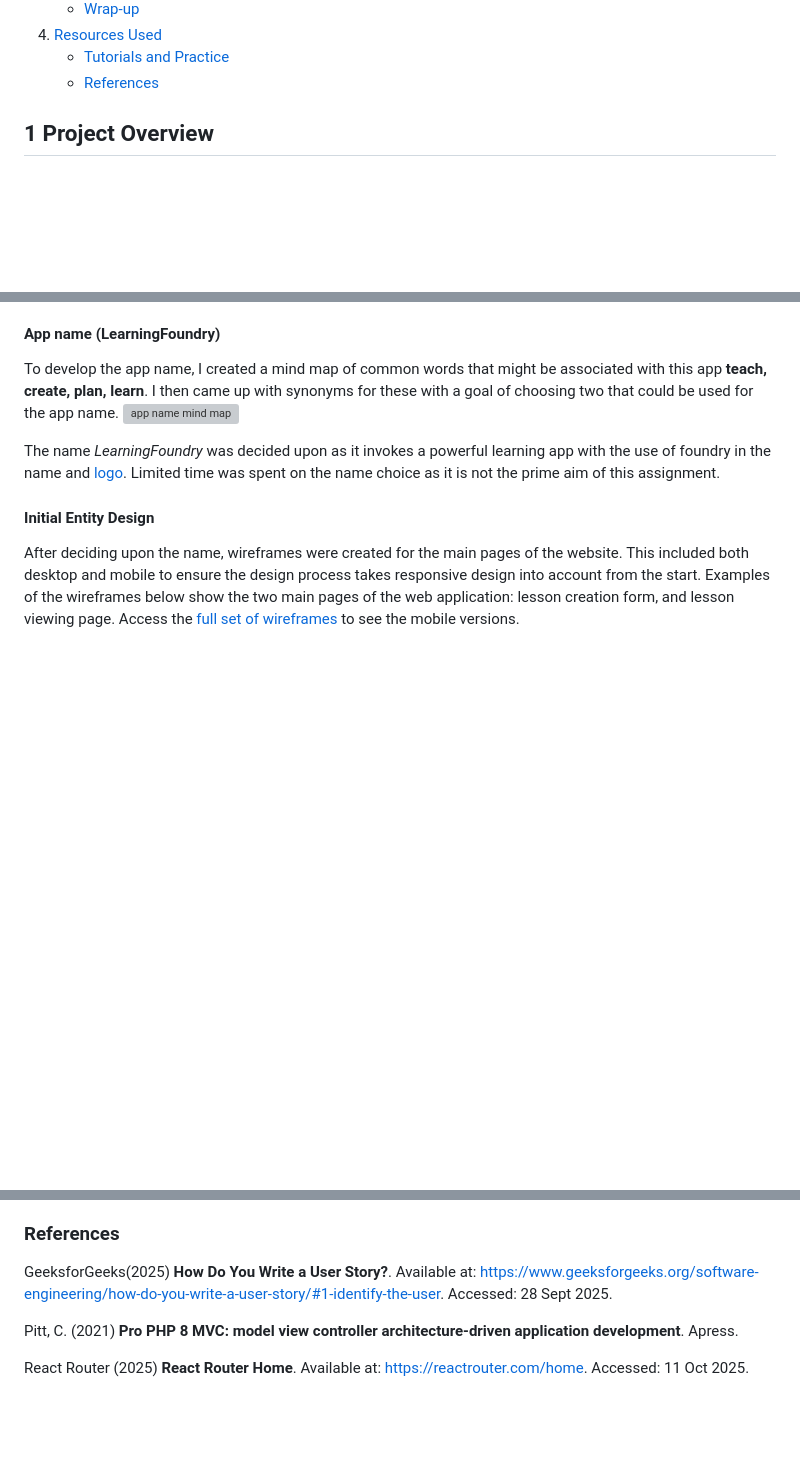
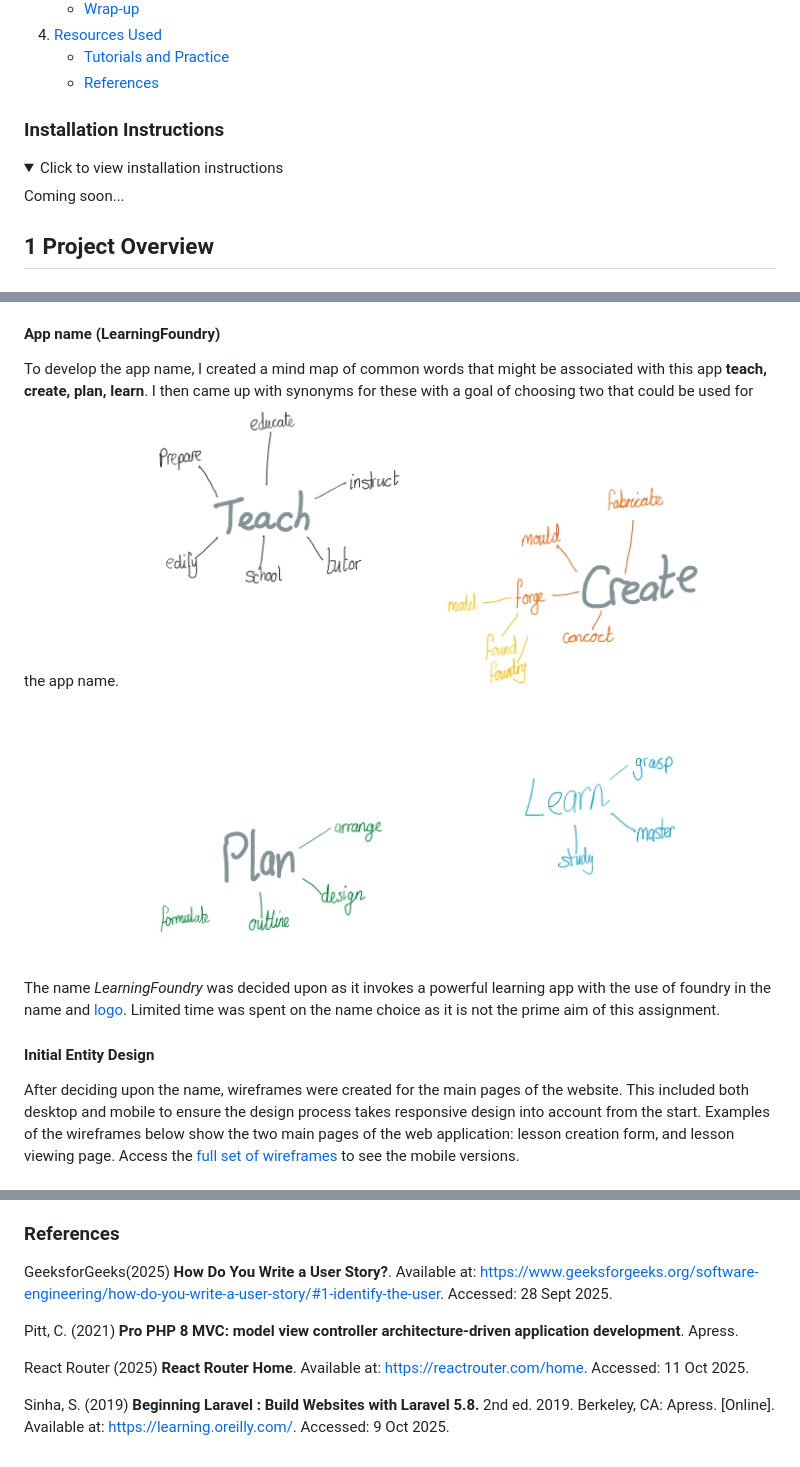
Before and after one commit to I-DAnders-91/7CS069-WebApp, a Markdown page: README.md, 3 parts joined by grey strips. Drawn GitHub-style; folded sections open; blank space fills up the shorter version; grey boxes are pictures that could not be loaded.

Commit message:
Add installation instructions formatting to README
Added installation instructions section with a placeholder.

```diff
--- a/README.md
+++ b/README.md
@@ -18,6 +18,13 @@
 4. [Resources Used](#4-resources-used)
     - [Tutorials and Practice](#tutorials-and-practice)
     - [References](#references)
+### Installation Instructions
+<details>
+<summary>Click to view installation instructions</summary>
+
+Coming soon...
+
+</details>
 
 ## 1 Project Overview
 ### App Overview and Context
@@ -54,7 +61,7 @@ In addition to linking to my own experience, developing an app linked to educati
 
 #### App name (LearningFoundry)
 To develop the app name, I created a mind map of common words that might be associated with this app **teach, create, plan, learn**. I then came up with synonyms for these with a goal of choosing two that could be used for the app name.
-![app name mind map](#)
+![app name mind map](docs/img/app_name_mind_map.jpeg)
 
 The name *LearningFoundry* was decided upon as it invokes a powerful learning app with the use of foundry in the name and [logo](#branding-and-design-kit). Limited time was spent on the name choice as it is not the prime aim of this assignment.
 
@@ -198,8 +205,10 @@ Baseline -> fixes -> improved results
   * [Creating a React.js + Laravel API CRUD: A Simple Guide (Medium.com)](https://medium.com/@laravelprotips/creating-a-react-js-laravel-api-crud-a-simple-guide-02702f93d26f)
 
 ### References
-GeeksforGeeks(2025) **How Do You Write a User Story?**. Available at: https://www.geeksforgeeks.org/software-engineering/how-do-you-write-a-user-story/#1-identify-the-user. Accessed: 28 Sept 2025.
+GeeksforGeeks(2025) __How Do You Write a User Story?__. Available at: https://www.geeksforgeeks.org/software-engineering/how-do-you-write-a-user-story/#1-identify-the-user. Accessed: 28 Sept 2025.
 
-Pitt, C. (2021) **Pro PHP 8 MVC: model view controller architecture-driven application development**. Apress.
+Pitt, C. (2021) __Pro PHP 8 MVC: model view controller architecture-driven application development__. Apress.
 
-React Router (2025) **React Router Home**. Available at: https://reactrouter.com/home. Accessed: 11 Oct 2025.
+React Router (2025) __React Router Home__. Available at: https://reactrouter.com/home. Accessed: 11 Oct 2025.
+
+Sinha, S. (2019) __Beginning Laravel : Build Websites with Laravel 5.8.__ 2nd ed. 2019. Berkeley, CA: Apress. [Online]. Available at: https://learning.oreilly.com/. Accessed: 9 Oct 2025.
```
Also changed, not shown: other parts of README.md (+3 -3 lines).
